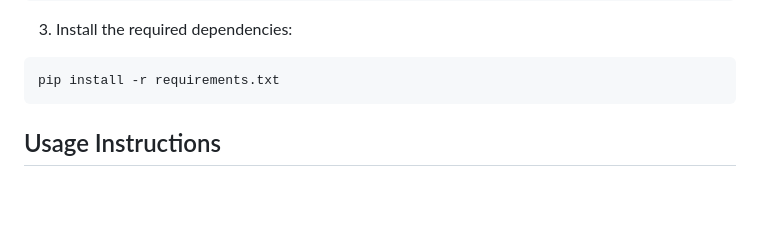
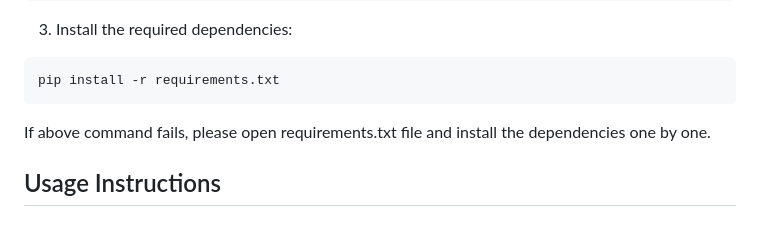
Before and after one commit to kedar1607/AI-RCA, a Markdown page: README.md, the part around the change. Drawn GitHub-style; blank space fills up the shorter version.

````diff
--- a/README.md
+++ b/README.md
@@ -76,6 +76,7 @@ source venv/bin/activate  # On Windows, use: venv\Scripts\activate
 ```bash
 pip install -r requirements.txt
 ```
+If above command fails, please open requirements.txt file and install the dependencies one by one.
 
 ## Usage Instructions
 
````
